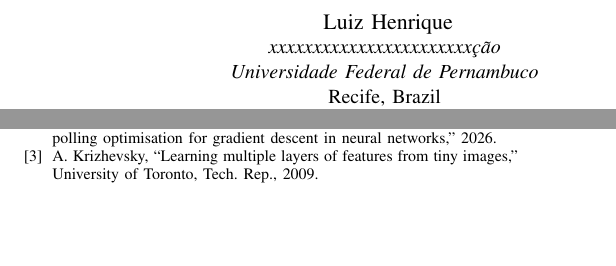
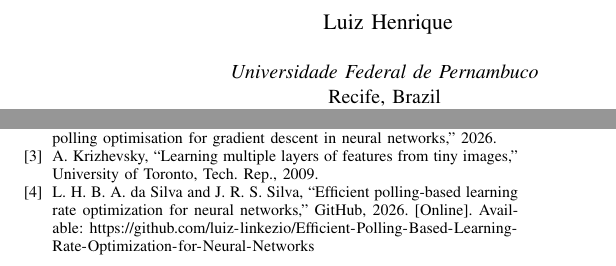
Before and after one commit to luiz-linkezio/Efficient-Polling-Based-Learning-Rate-Optimization-for-Neural-Networks, a LaTeX paper (docs/ieee_report.tex): two parts of the columns of pages 1 and 3 of 3, joined at a grey line, cut so that both start at the same text, the shorter picture padded with empty space. Compiled offline with pdfLaTeX.

Commit message:
doc: report update

```diff
--- a/docs/ieee_report.tex
+++ b/docs/ieee_report.tex
@@ -6,6 +6,7 @@
 \usepackage{graphicx}
 \usepackage{textcomp}
 \usepackage{xcolor}
+\usepackage[hyphens]{url}
 \def\BibTeX{{\rm B\kern-.05em{\sc i\kern-.025em b}\kern-.08em
     T\kern-.1667em\lower.7ex\hbox{E}\kern-.125emX}}
 \begin{document}
@@ -14,13 +15,13 @@
 
 \author{
 \IEEEauthorblockN{Luiz Henrique}
-\IEEEauthorblockA{\textit{xxxxxxxxxxxxxxxxxxxxxxx\c{c}\~{a}o} \\
+\IEEEauthorblockA{\textit{} \\
 \textit{Universidade Federal de Pernambuco} \\
 Recife, Brazil \\
 lhbas@cin.ufpe.br}
 \and
 \IEEEauthorblockN{Jos\'{e} Ronaldo}
-\IEEEauthorblockA{\textit{xxxxxxxxxxxxxxxxxxxxxxxxxxxx\c{c}\~{a}o} \\
+\IEEEauthorblockA{\textit{} \\
 \textit{Universidade Federal de Pernambuco} \\
 Recife, Brazil \\
 jrss@cin.ufpe.br}
@@ -190,6 +191,7 @@ The authors thank the course instructor for guidance and feedback throughout thi
 \bibitem{b1} D. P. Kingma and J. Ba, ``Adam: A method for stochastic optimization,'' \textit{arXiv preprint arXiv:1412.6980}, 2014.
 \bibitem{b2} C. Y. Tan, W. K. Choong, and C. K. Lau, ``Expediting convergence via polling optimisation for gradient descent in neural networks,'' 2026.
 \bibitem{b3} A. Krizhevsky, ``Learning multiple layers of features from tiny images,'' University of Toronto, Tech. Rep., 2009.
+\bibitem{b4} L. H. B. A. da Silva and J. R. S. Silva, ``Efficient polling-based learning rate optimization for neural networks,'' GitHub, 2026. [Online]. Available: \url{https://github.com/luiz-linkezio/Efficient-Polling-Based-Learning-Rate-Optimization-for-Neural-Networks}
 \end{thebibliography}
 
 \end{document}
```
Also changed, not shown: docs/ieee_report.tex (2 more changed lines), 1 other file.
